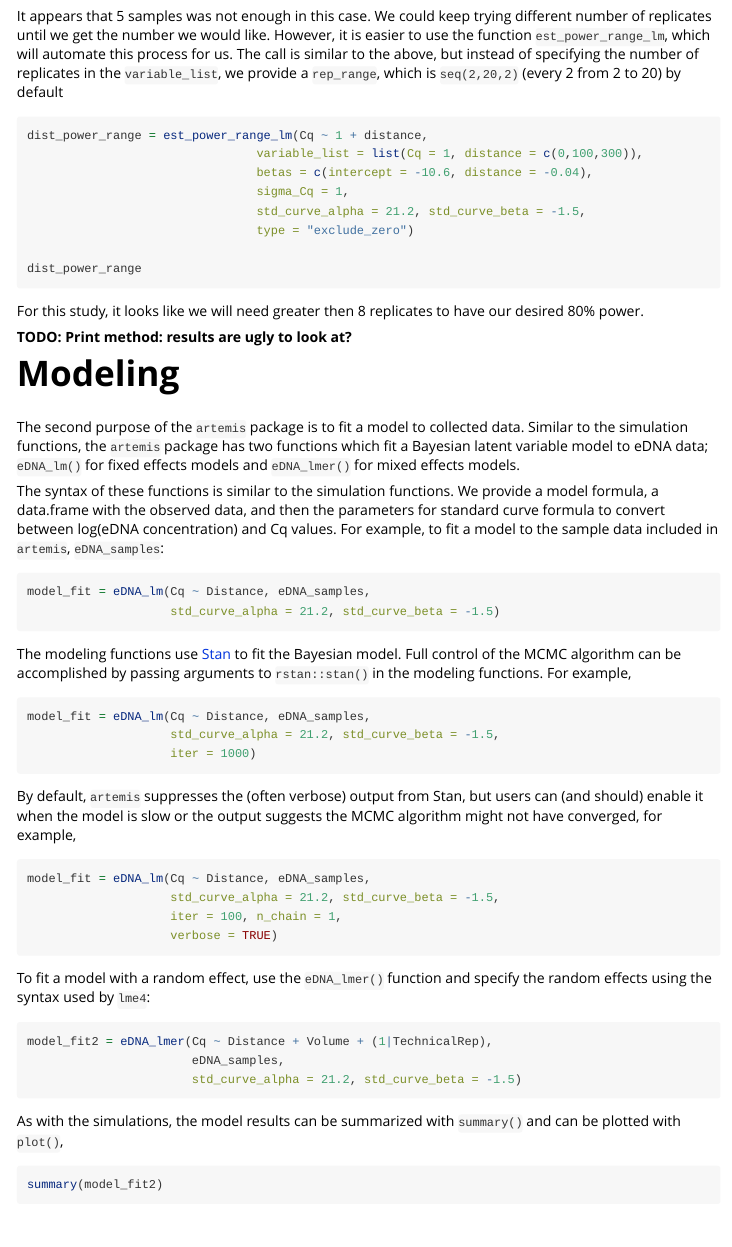
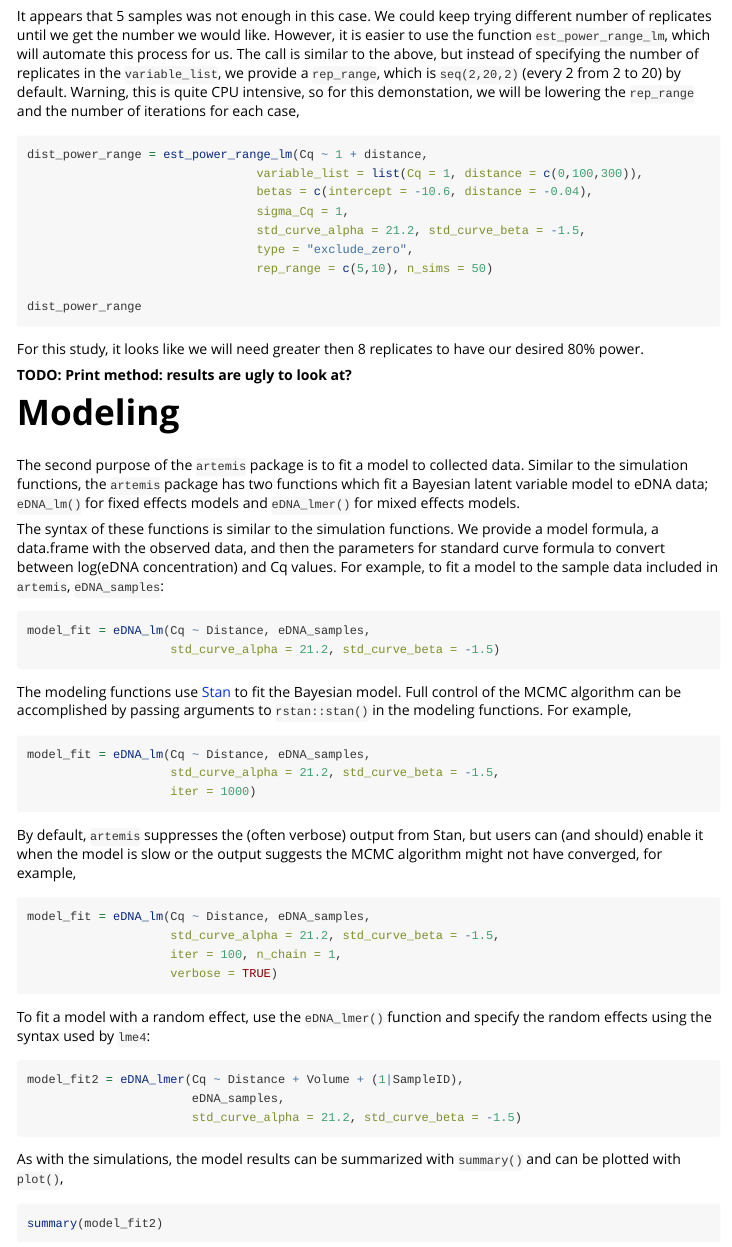
Before and after one commit to fishsciences/artemis, an R Markdown document (vignettes/Getting_started.Rmd): the page in a window 1100 px wide, from 4190 px down. Rendered offline with R 4.5, knitr and Pandoc, with nearby package versions.

Commit message:
Additions.

````diff
--- a/vignettes/Getting_started.Rmd
+++ b/vignettes/Getting_started.Rmd
@@ -324,7 +324,9 @@ would like. However, it is easier to use the function
 `est_power_range_lm`, which will automate this process for us. The
 call is similar to the above, but instead of specifying the number of
 replicates in the `variable_list`, we provide a `rep_range`, which is
-`seq(2,20,2)` (every 2 from 2 to 20) by default
+`seq(2,20,2)` (every 2 from 2 to 20) by default. Warning, this is
+quite CPU intensive, so for this demonstation, we will be lowering the
+`rep_range` and the number of iterations for each case,
 
 ```{r warning = FALSE}
 dist_power_range = est_power_range_lm(Cq ~ 1 + distance,
@@ -332,7 +334,8 @@ dist_power_range = est_power_range_lm(Cq ~ 1 + distance,
                                 betas = c(intercept = -10.6, distance = -0.04),
                                 sigma_Cq = 1,
                                 std_curve_alpha = 21.2, std_curve_beta = -1.5,
-                                type = "exclude_zero")
+                                type = "exclude_zero",
+                                rep_range = c(5,10), n_sims = 50)
 
 dist_power_range
 ```
@@ -392,7 +395,7 @@ To fit a model with a random effect, use the
 used by `lme4`:
 
 ```{r warning = FALSE}
-model_fit2 = eDNA_lmer(Cq ~ Distance + Volume + (1|TechnicalRep),
+model_fit2 = eDNA_lmer(Cq ~ Distance + Volume + (1|SampleID),
                        eDNA_samples,
                        std_curve_alpha = 21.2, std_curve_beta = -1.5)
 
````
